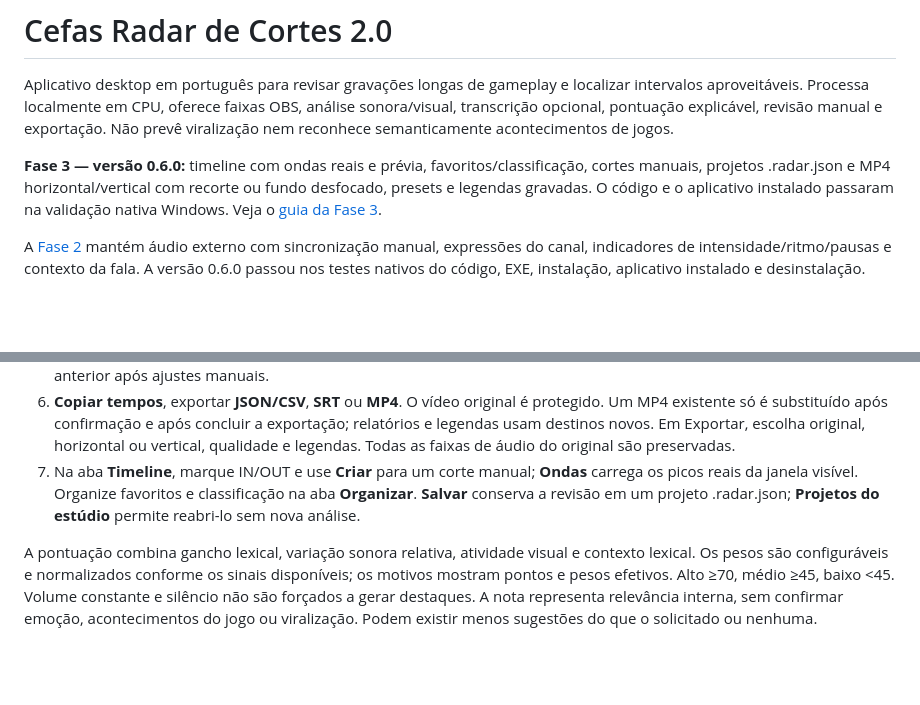
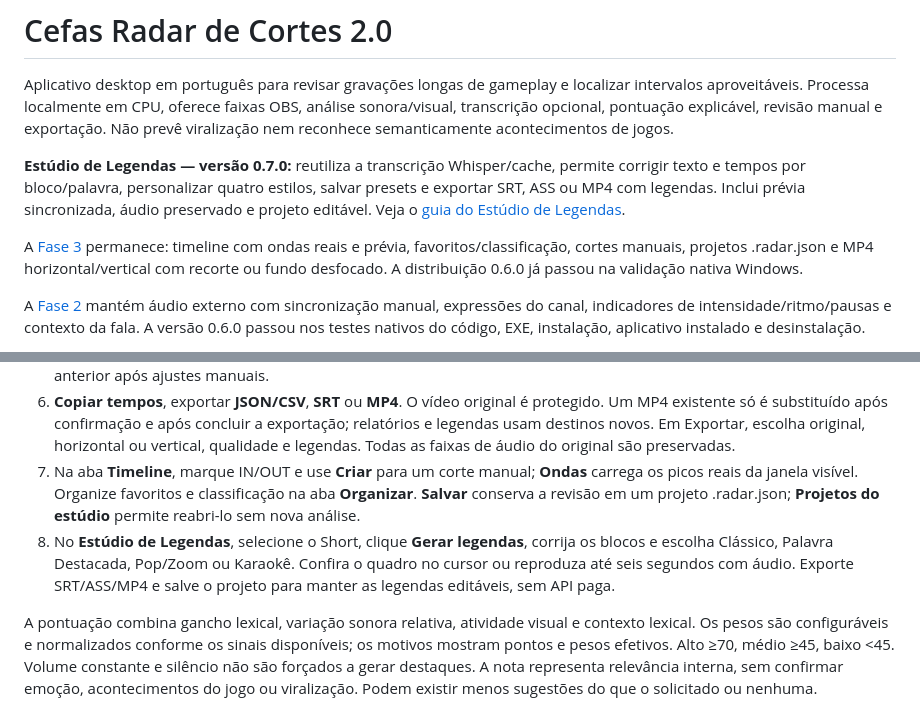
Before and after one commit to PedroHenrique1788/Radar, a Markdown page: README.md, 2 parts joined by grey strips. Drawn GitHub-style; blank space fills up the shorter version.

Commit message:
Valida Estudio de Legendas e prepara instalador Windows 0.7.0

```diff
--- a/README.md
+++ b/README.md
@@ -2,7 +2,9 @@
 
 Aplicativo desktop em português para revisar gravações longas de gameplay e localizar intervalos aproveitáveis. Processa localmente em CPU, oferece faixas OBS, análise sonora/visual, transcrição opcional, pontuação explicável, revisão manual e exportação. Não prevê viralização nem reconhece semanticamente acontecimentos de jogos.
 
-**Fase 3 — versão 0.6.0:** timeline com ondas reais e prévia, favoritos/classificação, cortes manuais, projetos .radar.json e MP4 horizontal/vertical com recorte ou fundo desfocado, presets e legendas gravadas. O código e o aplicativo instalado passaram na validação nativa Windows. Veja o [guia da Fase 3](docs/FASE3.md).
+**Estúdio de Legendas — versão 0.7.0:** reutiliza a transcrição Whisper/cache, permite corrigir texto e tempos por bloco/palavra, personalizar quatro estilos, salvar presets e exportar SRT, ASS ou MP4 com legendas. Inclui prévia sincronizada, áudio preservado e projeto editável. Veja o [guia do Estúdio de Legendas](docs/ESTUDIO_LEGENDAS.md).
+
+A [Fase 3](docs/FASE3.md) permanece: timeline com ondas reais e prévia, favoritos/classificação, cortes manuais, projetos .radar.json e MP4 horizontal/vertical com recorte ou fundo desfocado. A distribuição 0.6.0 já passou na validação nativa Windows.
 
 A [Fase 2](docs/FASE2.md) mantém áudio externo com sincronização manual, expressões do canal, indicadores de intensidade/ritmo/pausas e contexto da fala. A versão 0.6.0 passou nos testes nativos do código, EXE, instalação, aplicativo instalado e desinstalação.
 
@@ -42,6 +44,7 @@ Use `tiny` no i7-8565U com MX110; `base` ou `small` consomem mais tempo e memór
 5. **Reproduzir** cria uma prévia temporária recodificada e abre FFplay. Os campos **Início no original** e **Fim no original** aceitam `HH:MM:SS.mmm`; clique em **Aplicar limites** para alinhar aos quadros originais. O score permanece o da análise anterior após ajustes manuais.
 6. **Copiar tempos**, exportar **JSON/CSV**, **SRT** ou **MP4**. O vídeo original é protegido. Um MP4 existente só é substituído após confirmação e após concluir a exportação; relatórios e legendas usam destinos novos. Em Exportar, escolha original, horizontal ou vertical, qualidade e legendas. Todas as faixas de áudio do original são preservadas.
 7. Na aba **Timeline**, marque IN/OUT e use **Criar** para um corte manual; **Ondas** carrega os picos reais da janela visível. Organize favoritos e classificação na aba **Organizar**. **Salvar** conserva a revisão em um projeto .radar.json; **Projetos do estúdio** permite reabri-lo sem nova análise.
+8. No **Estúdio de Legendas**, selecione o Short, clique **Gerar legendas**, corrija os blocos e escolha Clássico, Palavra Destacada, Pop/Zoom ou Karaokê. Confira o quadro no cursor ou reproduza até seis segundos com áudio. Exporte SRT/ASS/MP4 e salve o projeto para manter as legendas editáveis, sem API paga.
 
 A pontuação combina gancho lexical, variação sonora relativa, atividade visual e contexto lexical. Os pesos são configuráveis e normalizados conforme os sinais disponíveis; os motivos mostram pontos e pesos efetivos. Alto ≥70, médio ≥45, baixo <45. Volume constante e silêncio não são forçados a gerar destaques. A nota representa relevância interna, sem confirmar emoção, acontecimentos do jogo ou viralização. Podem existir menos sugestões do que o solicitado ou nenhuma.
 
```
Also changed, not shown: docs/AUDITORIA_LEGENDAS.md (added, +12 -0 lines), docs/ESTUDIO_LEGENDAS.md (added, +44 -0 lines), docs/VALIDACAO.md (+14 -0 lines), packaging/release-notes.md (+14 -18 lines), docs/legendas-editor.png (added), docs/legendas-estilos.png (added), 4 other files.
